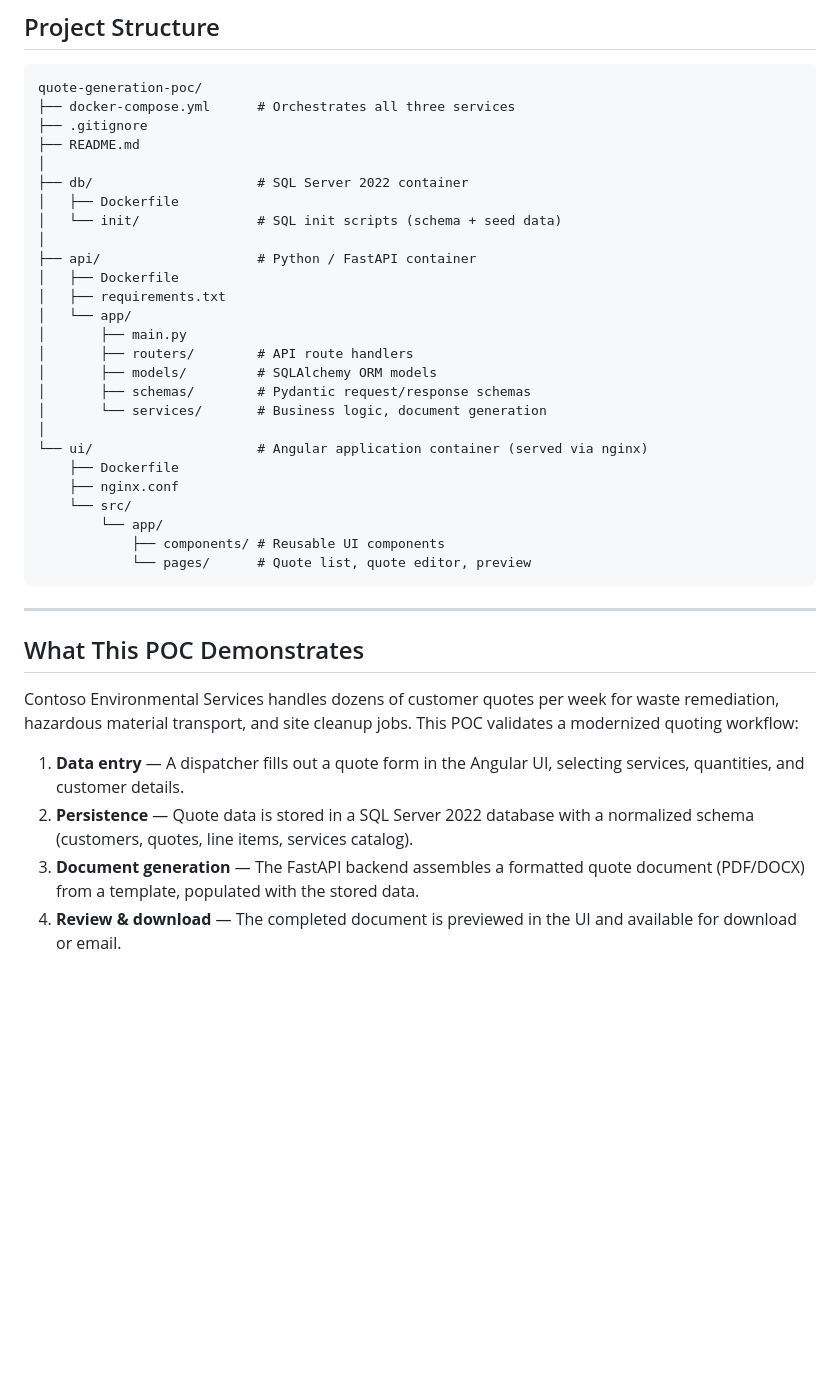
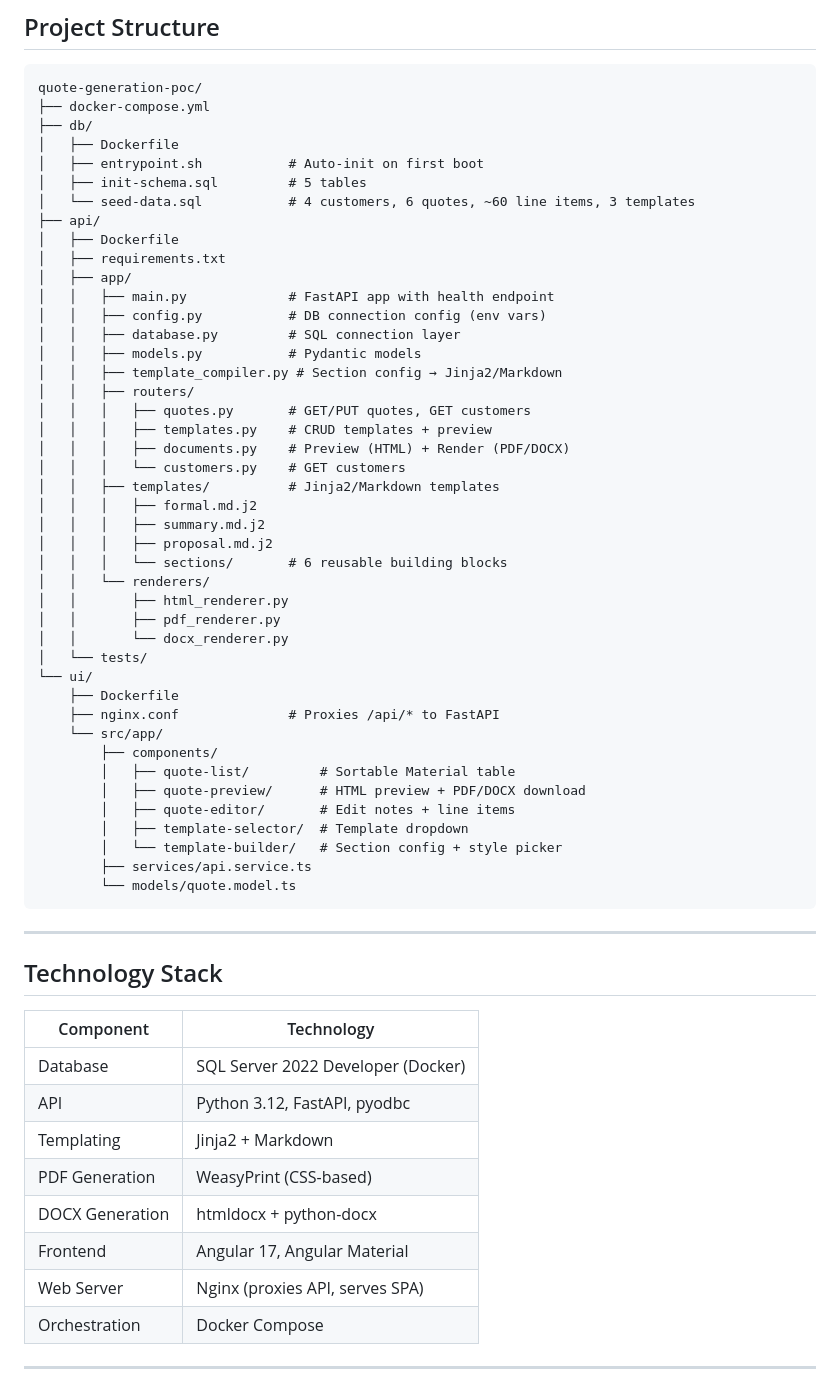
Before and after one commit to Rickcau/quote-generation-poc, a Markdown page: README.md, the part around one of its changes. Drawn GitHub-style; blank space fills up the shorter version.

Commit message:
docs: comprehensive README with architecture, demo walkthrough, and API reference

````diff
--- a/README.md
+++ b/README.md
@@ -58,41 +87,64 @@ docker-compose down -v
 
 ```
 quote-generation-poc/
-├── docker-compose.yml      # Orchestrates all three services
-├── .gitignore
-├── README.md
-│
-├── db/                     # SQL Server 2022 container
+├── docker-compose.yml
+├── db/
 │   ├── Dockerfile
-│   └── init/               # SQL init scripts (schema + seed data)
-│
-├── api/                    # Python / FastAPI container
+│   ├── entrypoint.sh           # Auto-init on first boot
+│   ├── init-schema.sql         # 5 tables
+│   └── seed-data.sql           # 4 customers, 6 quotes, ~60 line items, 3 templates
+├── api/
 │   ├── Dockerfile
 │   ├── requirements.txt
-│   └── app/
-│       ├── main.py
-│       ├── routers/        # API route handlers
-│       ├── models/         # SQLAlchemy ORM models
-│       ├── schemas/        # Pydantic request/response schemas
-│       └── services/       # Business logic, document generation
-│
-└── ui/                     # Angular application container (served via nginx)
+│   ├── app/
+│   │   ├── main.py             # FastAPI app with health endpoint
+│   │   ├── config.py           # DB connection config (env vars)
+│   │   ├── database.py         # SQL connection layer
+│   │   ├── models.py           # Pydantic models
+│   │   ├── template_compiler.py # Section config → Jinja2/Markdown
+│   │   ├── routers/
+│   │   │   ├── quotes.py       # GET/PUT quotes, GET customers
+│   │   │   ├── templates.py    # CRUD templates + preview
+│   │   │   ├── documents.py    # Preview (HTML) + Render (PDF/DOCX)
+│   │   │   └── customers.py    # GET customers
+│   │   ├── templates/          # Jinja2/Markdown templates
+│   │   │   ├── formal.md.j2
+│   │   │   ├── summary.md.j2
+│   │   │   ├── proposal.md.j2
+│   │   │   └── sections/       # 6 reusable building blocks
+│   │   └── renderers/
+│   │       ├── html_renderer.py
+│   │       ├── pdf_renderer.py
+│   │       └── docx_renderer.py
+│   └── tests/
+└── ui/
     ├── Dockerfile
-    ├── nginx.conf
-    └── src/
-        └── app/
-            ├── components/ # Reusable UI components
-            └── pages/      # Quote list, quote editor, preview
+    ├── nginx.conf              # Proxies /api/* to FastAPI
+    └── src/app/
+        ├── components/
+        │   ├── quote-list/         # Sortable Material table
+        │   ├── quote-preview/      # HTML preview + PDF/DOCX download
+        │   ├── quote-editor/       # Edit notes + line items
+        │   ├── template-selector/  # Template dropdown
+        │   └── template-builder/   # Section config + style picker
+        ├── services/api.service.ts
+        └── models/quote.model.ts
 ```
 
 ---
 
-## What This POC Demonstrates
+## Technology Stack
 
-Contoso Environmental Services handles dozens of customer quotes per week for waste remediation, hazardous material transport, and site cleanup jobs. This POC validates a modernized quoting workflow:
+| Component | Technology |
+|-----------|-----------|
+| Database | SQL Server 2022 Developer (Docker) |
+| API | Python 3.12, FastAPI, pyodbc |
+| Templating | Jinja2 + Markdown |
+| PDF Generation | WeasyPrint (CSS-based) |
+| DOCX Generation | htmldocx + python-docx |
+| Frontend | Angular 17, Angular Material |
+| Web Server | Nginx (proxies API, serves SPA) |
+| Orchestration | Docker Compose |
 
-1. **Data entry** — A dispatcher fills out a quote form in the Angular UI, selecting services, quantities, and customer details.
-2. **Persistence** — Quote data is stored in a SQL Server 2022 database with a normalized schema (customers, quotes, line items, services catalog).
-3. **Document generation** — The FastAPI backend assembles a formatted quote document (PDF/DOCX) from a template, populated with the stored data.
-4. **Review & download** — The completed document is previewed in the UI and available for download or email.
+---
 
````
Also changed, not shown: other parts of README.md (+72 -22 lines).
